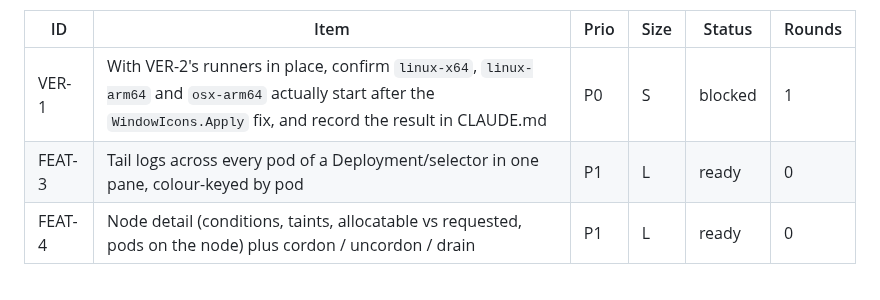
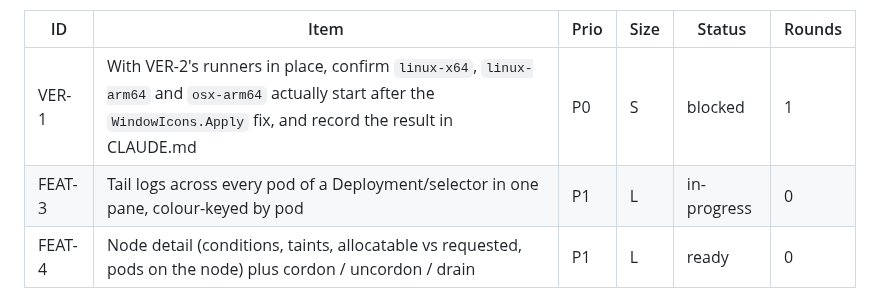
Before and after one commit to Shman4ik/kubeNimbus, a Markdown page: docs/BACKLOG.md, the part around the change. Rendered like a GitHub page.

Commit message:
backlog: FEAT-3 in-progress
Co-Authored-By: Claude Opus 5 <noreply@anthropic.com>
Claude-Session: https://claude.ai/code/session_019v5TpukWf8TYhhViPEiabm

```diff
--- a/docs/BACKLOG.md
+++ b/docs/BACKLOG.md
@@ -39,7 +39,7 @@ rather than here.
 | ID | Item | Prio | Size | Status | Rounds |
 |---|---|---|---|---|---|
 | VER-1 | With VER-2's runners in place, confirm `linux-x64`, `linux-arm64` and `osx-arm64` actually start after the `WindowIcons.Apply` fix, and record the result in CLAUDE.md | P0 | S | blocked | 1 |
-| FEAT-3 | Tail logs across every pod of a Deployment/selector in one pane, colour-keyed by pod | P1 | L | ready | 0 |
+| FEAT-3 | Tail logs across every pod of a Deployment/selector in one pane, colour-keyed by pod | P1 | L | in-progress | 0 |
 | FEAT-4 | Node detail (conditions, taints, allocatable vs requested, pods on the node) plus cordon / uncordon / drain | P1 | L | ready | 0 |
 
 **VER-1 is `blocked`, and it needs about thirty seconds of your time to unblock.**
```
